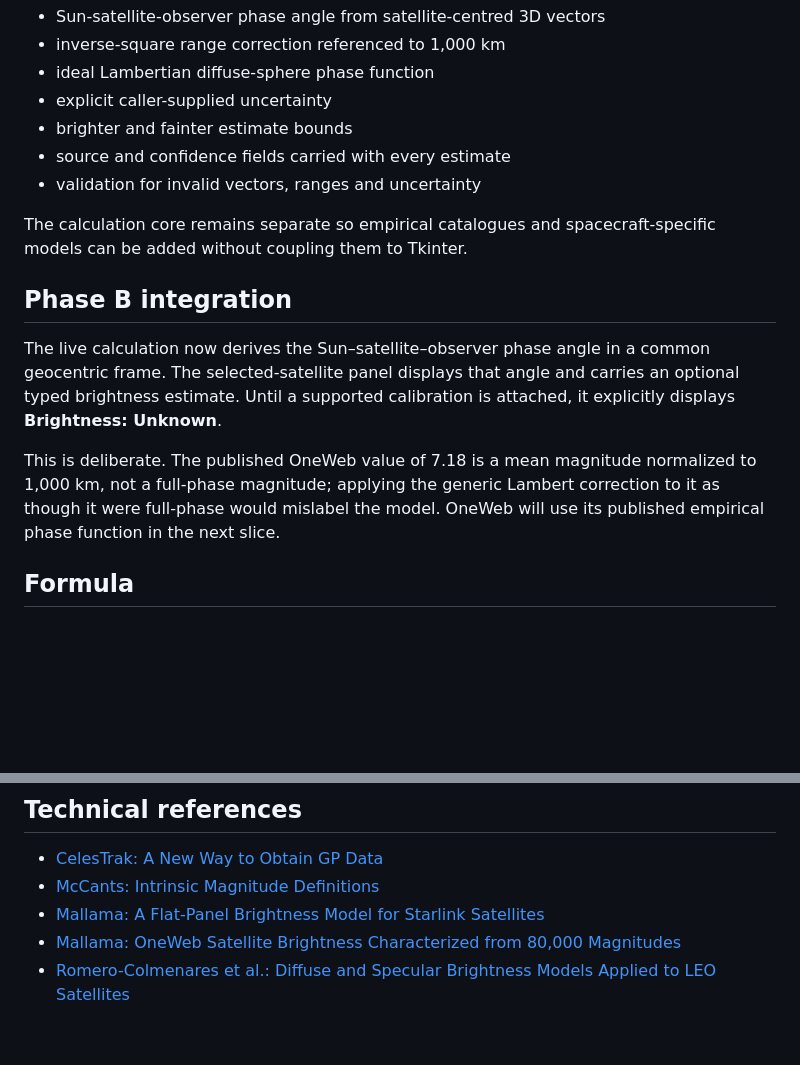
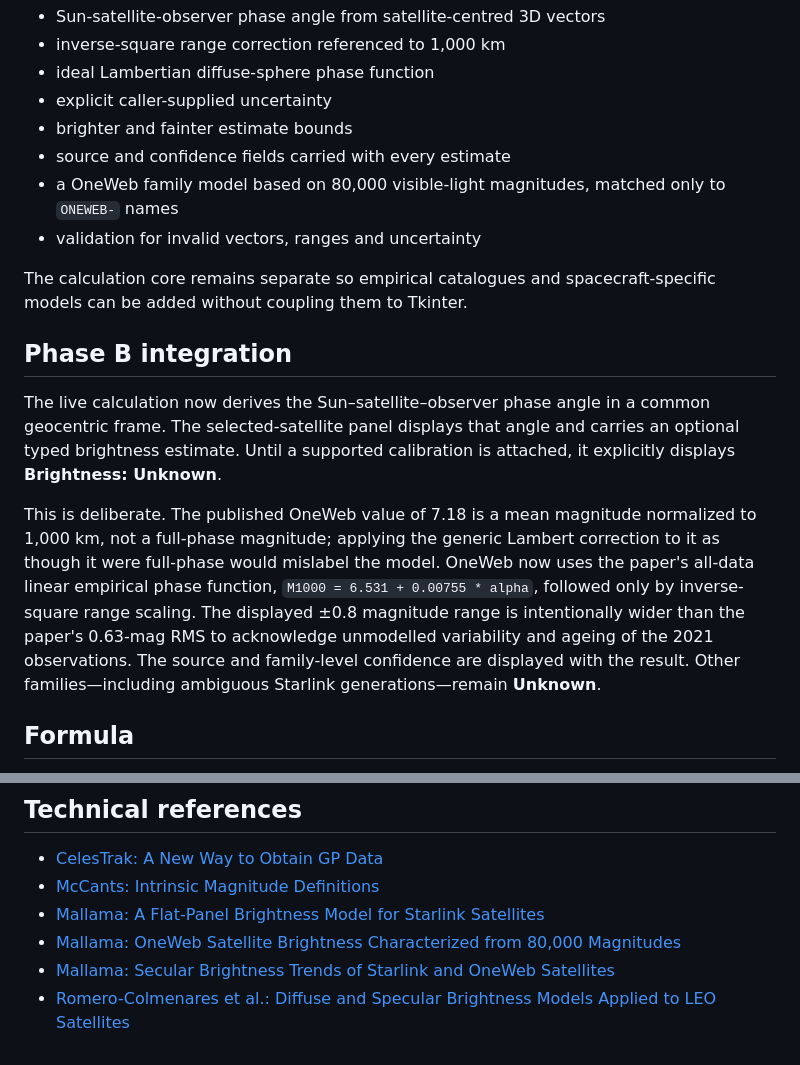
Before and after one commit to Frazmcc/NightAzimuth, a Markdown page: docs/STAGE_17_IMPLEMENTATION.md, 2 parts joined by grey strips. Rendered like a GitHub page; blank space fills up the shorter version.

Commit message:
Document empirical OneWeb calibration

```diff
--- a/docs/STAGE_17_IMPLEMENTATION.md
+++ b/docs/STAGE_17_IMPLEMENTATION.md
@@ -34,6 +34,7 @@ The first implementation slice adds a tested, provider-independent calculation c
 - explicit caller-supplied uncertainty
 - brighter and fainter estimate bounds
 - source and confidence fields carried with every estimate
+- a OneWeb family model based on 80,000 visible-light magnitudes, matched only to `ONEWEB-` names
 - validation for invalid vectors, ranges and uncertainty
 
 The calculation core remains separate so empirical catalogues and spacecraft-specific models can be added without coupling them to Tkinter.
@@ -42,7 +43,7 @@ The calculation core remains separate so empirical catalogues and spacecraft-spe
 
 The live calculation now derives the Sun–satellite–observer phase angle in a common geocentric frame. The selected-satellite panel displays that angle and carries an optional typed brightness estimate. Until a supported calibration is attached, it explicitly displays **Brightness: Unknown**.
 
-This is deliberate. The published OneWeb value of 7.18 is a mean magnitude normalized to 1,000 km, not a full-phase magnitude; applying the generic Lambert correction to it as though it were full-phase would mislabel the model. OneWeb will use its published empirical phase function in the next slice.
+This is deliberate. The published OneWeb value of 7.18 is a mean magnitude normalized to 1,000 km, not a full-phase magnitude; applying the generic Lambert correction to it as though it were full-phase would mislabel the model. OneWeb now uses the paper's all-data linear empirical phase function, `M1000 = 6.531 + 0.00755 * alpha`, followed only by inverse-square range scaling. The displayed ±0.8 magnitude range is intentionally wider than the paper's 0.63-mag RMS to acknowledge unmodelled variability and ageing of the 2021 observations. The source and family-level confidence are displayed with the result. Other families—including ambiguous Starlink generations—remain **Unknown**.
 
 ## Formula
 
@@ -105,4 +106,5 @@ Stage 17 is complete only when:
 - [McCants: Intrinsic Magnitude Definitions](https://www.mmccants.org/tles/intrmagdef.html)
 - [Mallama: A Flat-Panel Brightness Model for Starlink Satellites](https://arxiv.org/abs/2003.07805)
 - [Mallama: OneWeb Satellite Brightness Characterized from 80,000 Magnitudes](https://arxiv.org/abs/2203.05513)
+- [Mallama: Secular Brightness Trends of Starlink and OneWeb Satellites](https://arxiv.org/abs/2604.13145)
 - [Romero-Colmenares et al.: Diffuse and Specular Brightness Models Applied to LEO Satellites](https://www.aanda.org/articles/aa/full_html/2026/05/aa59054-26/aa59054-26.html)
```
